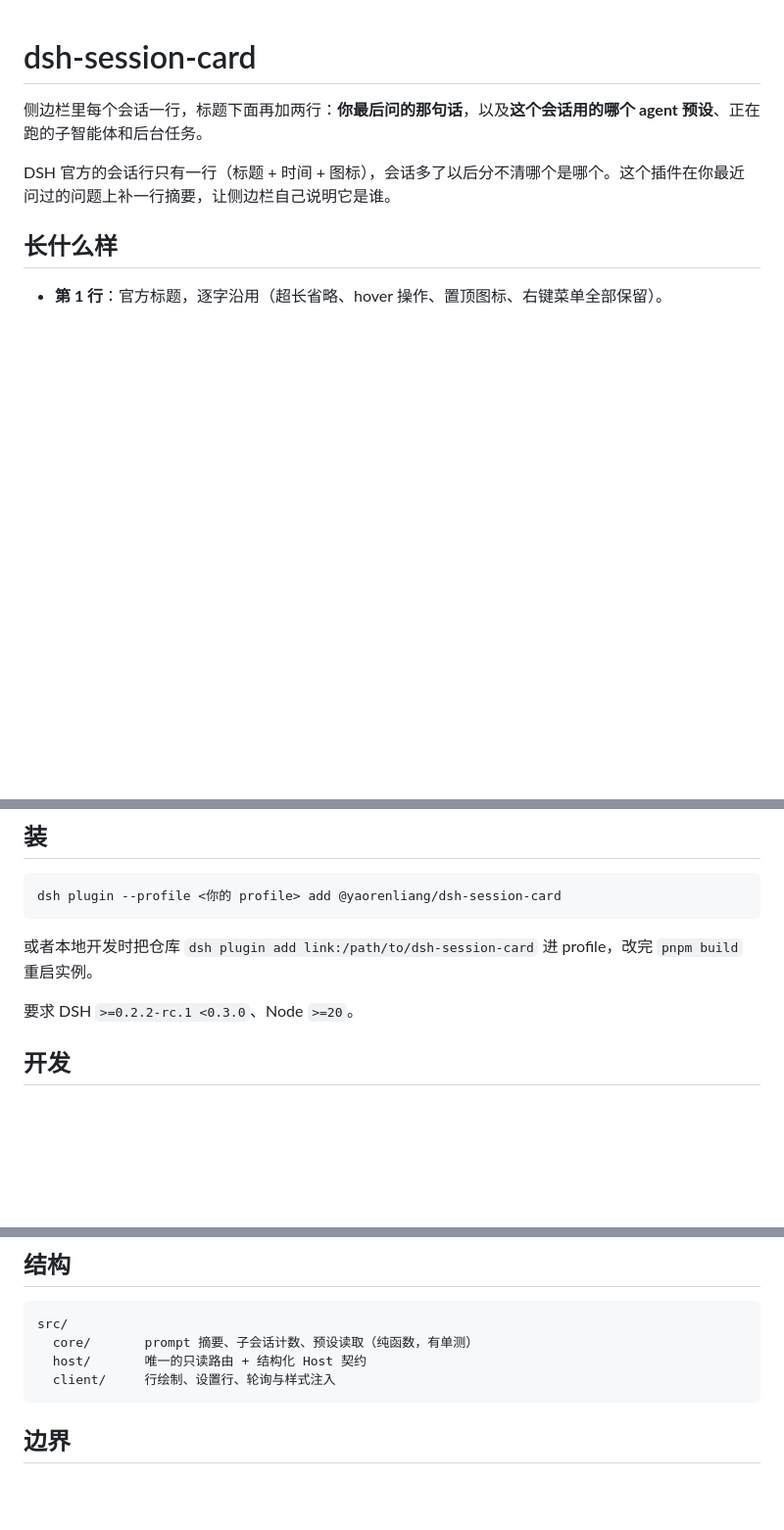
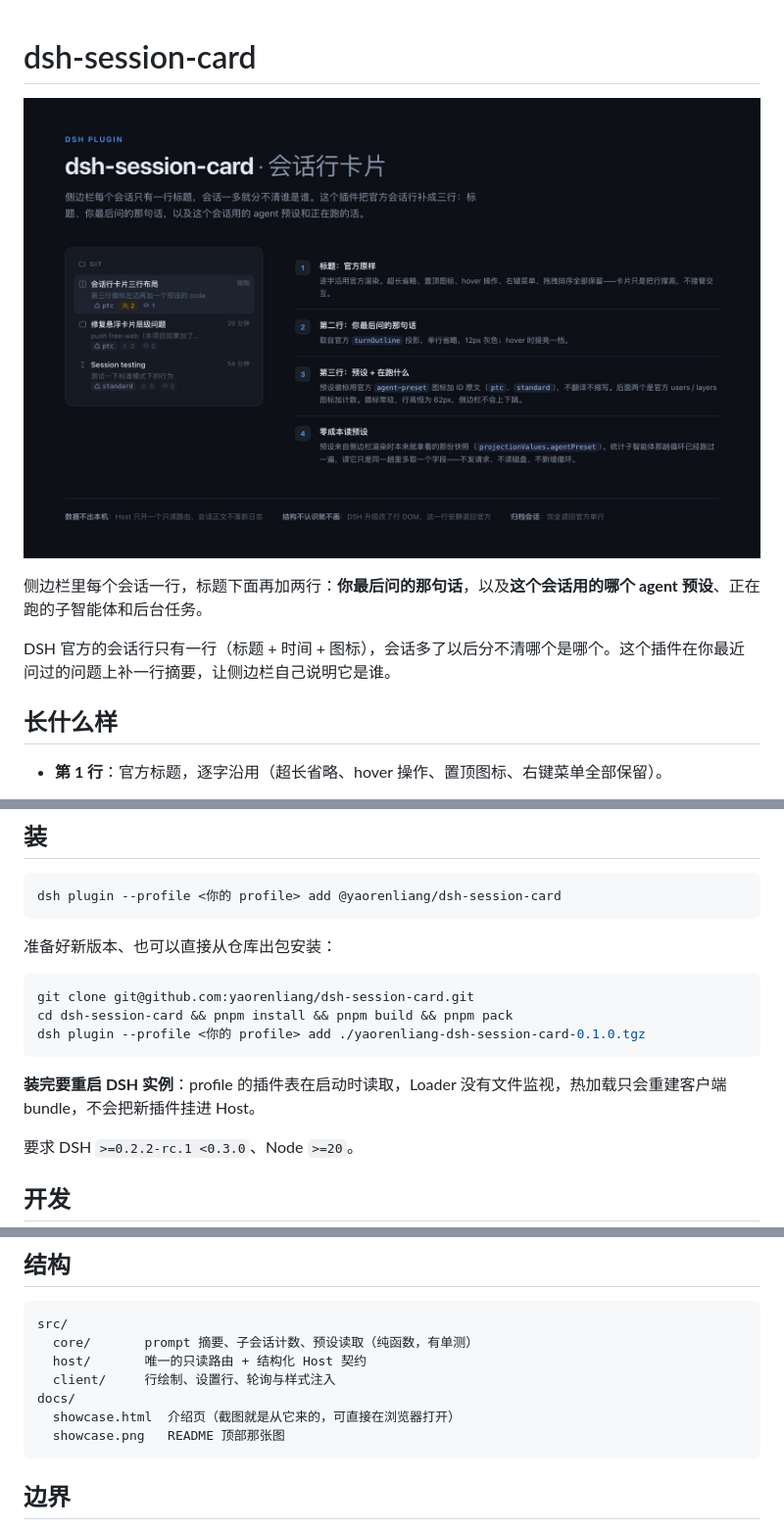
Before and after one commit to yaorenliang/dsh-session-card, a Markdown page: README.md, 3 parts joined by grey strips. Shown at 98% size. GitHub-like rendering; pictures changed too: docs/showcase.png (added); blank space fills up the shorter version.

Commit message:
docs: add a showcase page and the cover image it renders
The README described the card in prose and nothing else, so a reader had to
install it to find out what it looked like. docs/showcase.html is a small static
page that draws the card from the same platform glyphs and geometry the plugin
uses, annotated with what each line and badge is for; docs/showcase.png is that
page rendered at 2x, and it now leads the README.

The page is checked in beside the image so the screenshot can be regenerated
rather than becoming an orphan artifact: open the html, screenshot it, done.

Also document that installing needs a restart. The profile's plugin table is
read at boot and the Loader watches no files, so the client HMR path rebuilds
bundles but never mounts a newly added Host plugin.

````diff
--- a/README.md
+++ b/README.md
@@ -1,4 +1,6 @@
 # dsh-session-card
+
+![dsh-session-card](docs/showcase.png)
 
 侧边栏里每个会话一行，标题下面再加两行：**你最后问的那句话**，以及**这个会话用的哪个 agent 预设**、正在跑的子智能体和后台任务。
 
@@ -47,7 +49,15 @@ Host 只开一个只读路由 `GET /api/dsh-session-card/rows?ids=…`，走 DSH
 dsh plugin --profile <你的 profile> add @yaorenliang/dsh-session-card
 ```
 
-或者本地开发时把仓库 `dsh plugin add link:/path/to/dsh-session-card` 进 profile，改完 `pnpm build` 重启实例。
+准备好新版本、也可以直接从仓库出包安装：
+
+```sh
+git clone git@github.com:yaorenliang/dsh-session-card.git
+cd dsh-session-card && pnpm install && pnpm build && pnpm pack
+dsh plugin --profile <你的 profile> add ./yaorenliang-dsh-session-card-0.1.0.tgz
+```
+
+**装完要重启 DSH 实例**：profile 的插件表在启动时读取，Loader 没有文件监视，热加载只会重建客户端 bundle，不会把新插件挂进 Host。
 
 要求 DSH `>=0.2.2-rc.1 <0.3.0`、Node `>=20`。
 
@@ -69,6 +79,9 @@ src/
   core/       prompt 摘要、子会话计数、预设读取（纯函数，有单测）
   host/       唯一的只读路由 + 结构化 Host 契约
   client/     行绘制、设置行、轮询与样式注入
+docs/
+  showcase.html  介绍页（截图就是从它来的，可直接在浏览器打开）
+  showcase.png   README 顶部那张图
 ```
 
 ## 边界
````
Also changed, not shown: 1 other file.
